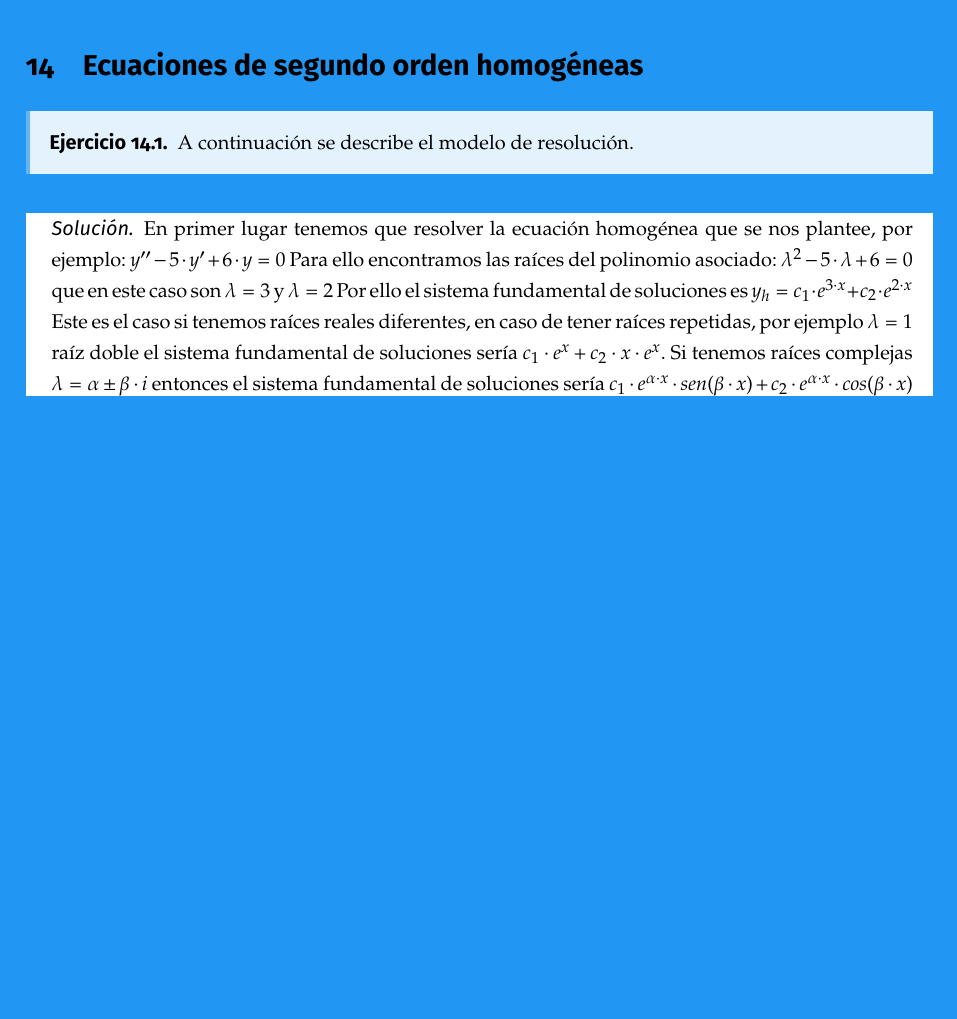
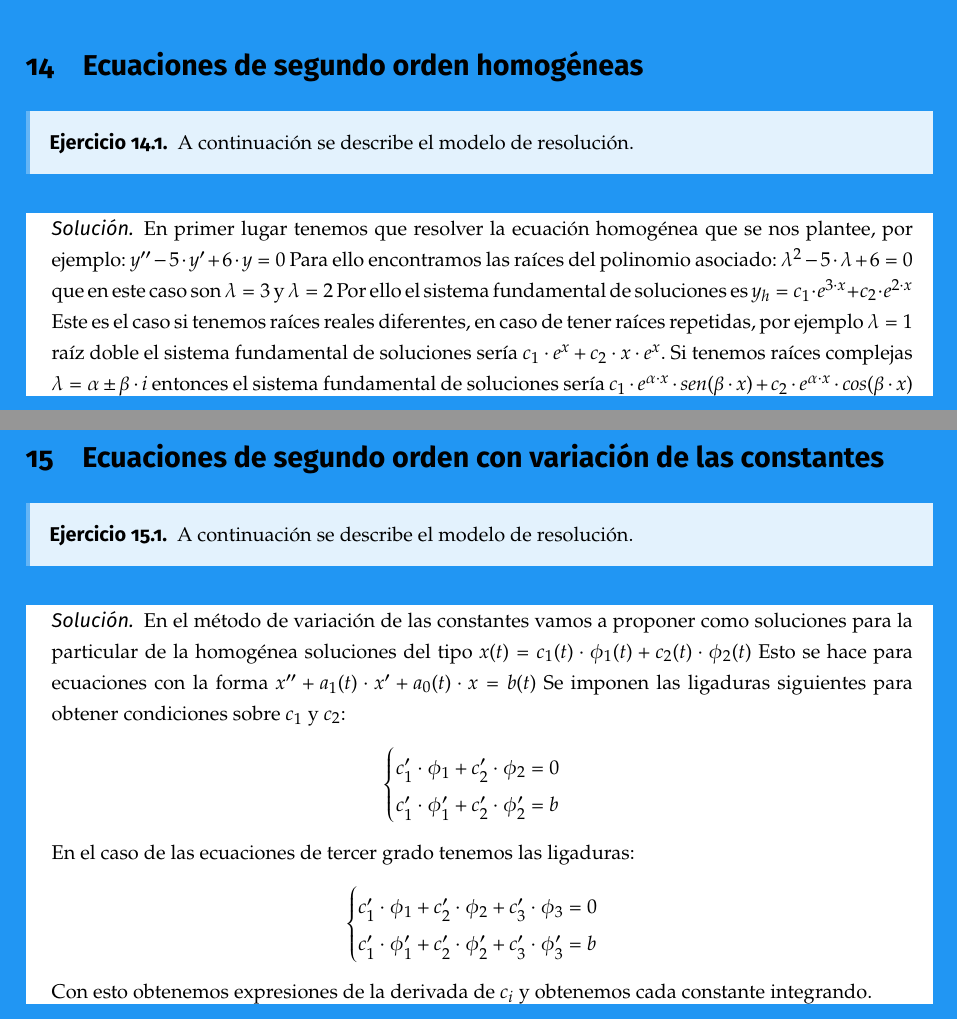
Before and after one commit to libreim/apuntesDGIIM, a LaTeX document (EDF/edf.tex, which reads EDF/ejercicios.tex): part of page 12 of 12 before the commit and two parts of pages 12 and 13 of 13 after it, the two joined at a grey line, cut so that both start at the same text, the shorter picture padded with empty space. Compiled offline with pdfLaTeX.

Commit message:
Añadido modelo de resolución de ecuaciones de segundo orden mediante el método de variación de las constantes.

```diff
--- a/EDF/ejercicios.tex
+++ b/EDF/ejercicios.tex
@@ -437,3 +437,30 @@
 	Este es el caso si tenemos raíces reales diferentes, en caso de tener raíces repetidas, por ejemplo $\lambda = 1$ raíz doble el sistema fundamental de soluciones sería $c_1\cdot e^x + c_2\cdot x\cdot e^x$.
 	Si tenemos raíces complejas $\lambda = \alpha \pm \beta \cdot i$ entonces el sistema fundamental de soluciones sería $c_1\cdot e^{\alpha \cdot x}\cdot sen(\beta \cdot x) + c_2\cdot e^{\alpha \cdot x}\cdot cos(\beta \cdot x)$
 \end{sol}
+
+%%%%%%%%%%%%%%%%%%%%%%%%%%%%% Ecuaciones de segundo orden con variación de las constantes %%%%%%%%%%%%%%%%%%%%%%%%%%%%%
+
+\section{Ecuaciones de segundo orden con variación de las constantes}
+
+\begin{ejer}
+	A continuación se describe el modelo de resolución.
+\end{ejer}
+\begin{sol}
+	En el método de variación de las constantes vamos a proponer como soluciones para la particular de la homogénea soluciones del tipo $x(t) = c_1(t)\cdot \phi_1 (t) + c_2(t)\cdot \phi_2 (t)$
+	Esto se hace para ecuaciones con la forma $x'' + a_1 (t)\cdot x' + a_0 (t)\cdot x = b(t)$
+	Se imponen las ligaduras siguientes para obtener condiciones sobre $c_1$ y $c_2$:
+	$$
+	\begin{cases}
+	c_1'\cdot \phi_1 + c_2' \cdot \phi_2 = 0 \\
+	c_1'\cdot \phi_1' + c_2'\cdot \phi_2' = b
+	\end{cases}
+	$$
+	En el caso de las ecuaciones de tercer grado tenemos las ligaduras:
+	$$
+	\begin{cases}
+	c_1'\cdot \phi_1 + c_2'\cdot \phi_2 + c_3'\cdot \phi_3 = 0 \\
+	c_1'\cdot \phi_1' + c_2'\cdot \phi_2' + c_3'\cdot \phi_3' = b
+	\end{cases}
+	$$
+	Con esto obtenemos expresiones de la derivada de $c_i$ y obtenemos cada constante integrando.
+\end{sol}
```
